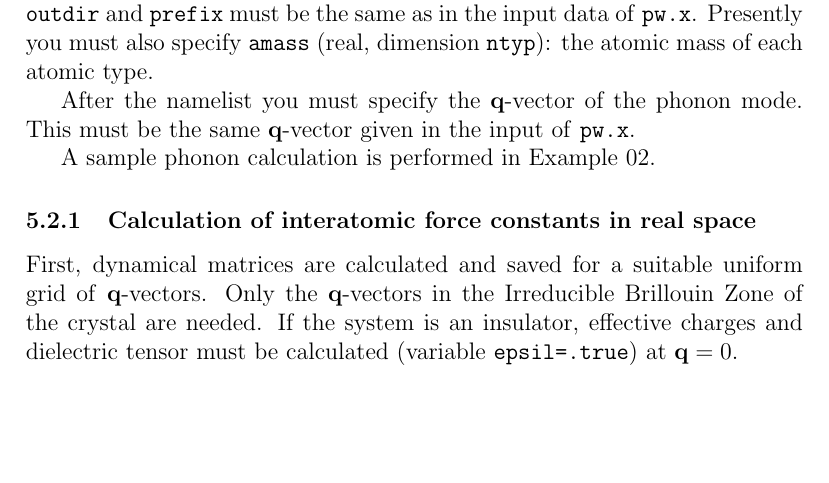
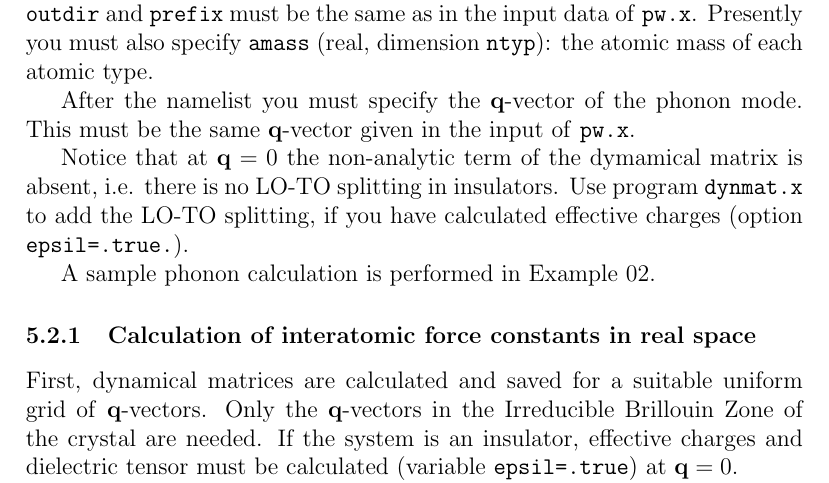
Before and after one commit to mike4999/espresso-qe, a LaTeX document (espresso/Doc/users-guide.tex): part of page 32 of 55, cut so that both start at the same text, the shorter picture padded with empty space. Compiled offline with pdfLaTeX; a LaTeX package or settings file that is missing is left out.

Commit message:
Documentation update

```diff
--- a/espresso/Doc/users-guide.tex
+++ b/espresso/Doc/users-guide.tex
@@ -1666,6 +1666,12 @@ After the namelist you must specify the \textbf{q}-vector of the
 phonon mode.
 This must be the same \textbf{q}-vector given in the input of
 \texttt{pw.x}.
+
+Notice that at $\mathbf{q}=0$ the non-analytic term of the
+dymamical matrix is absent, i.e. there is no LO-TO splitting
+in insulators. Use program \texttt{dynmat.x} to add the
+LO-TO splitting, if you have calculated effective charges
+(option \texttt{epsil=.true.}).
 
 A sample phonon calculation is performed in Example 02.
 
```
Also changed, not shown: 1 other file.
